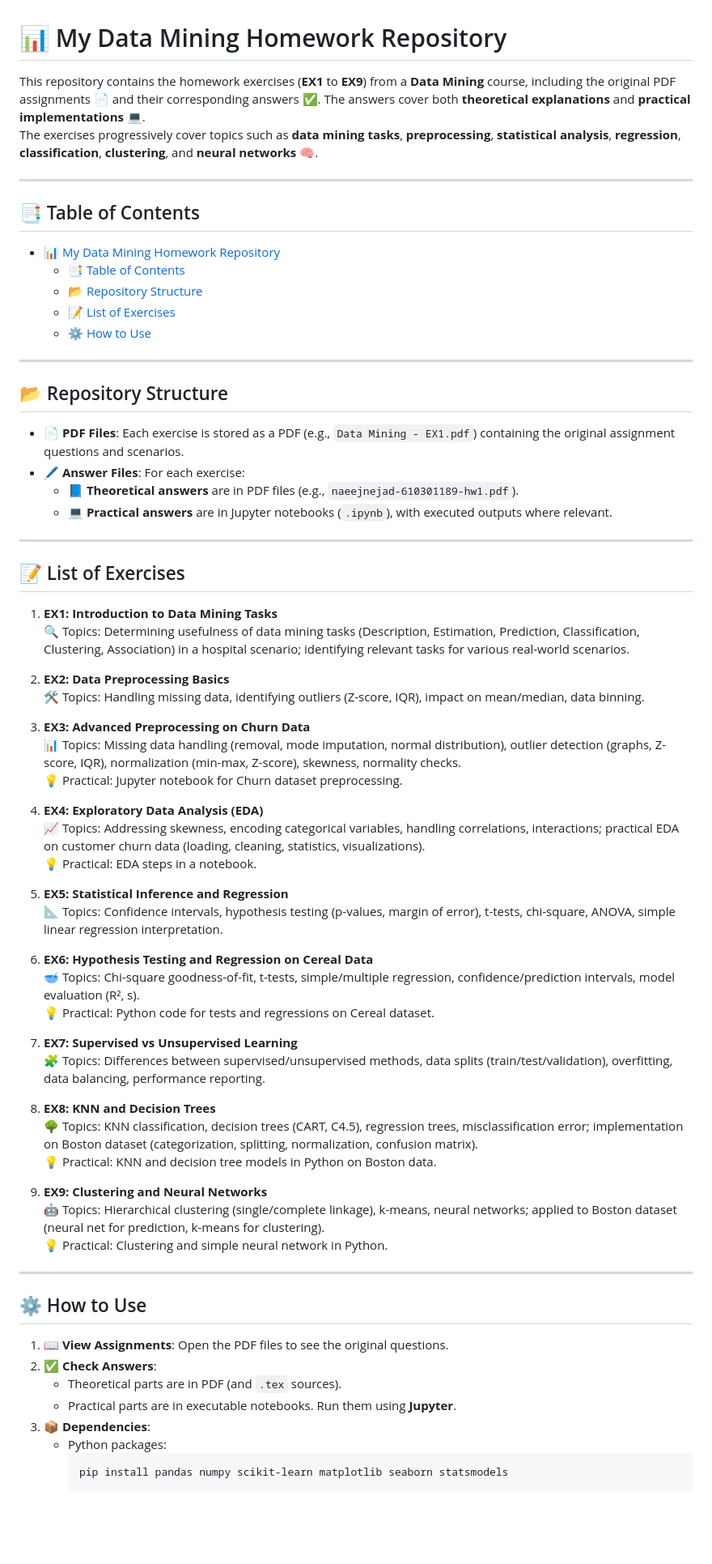
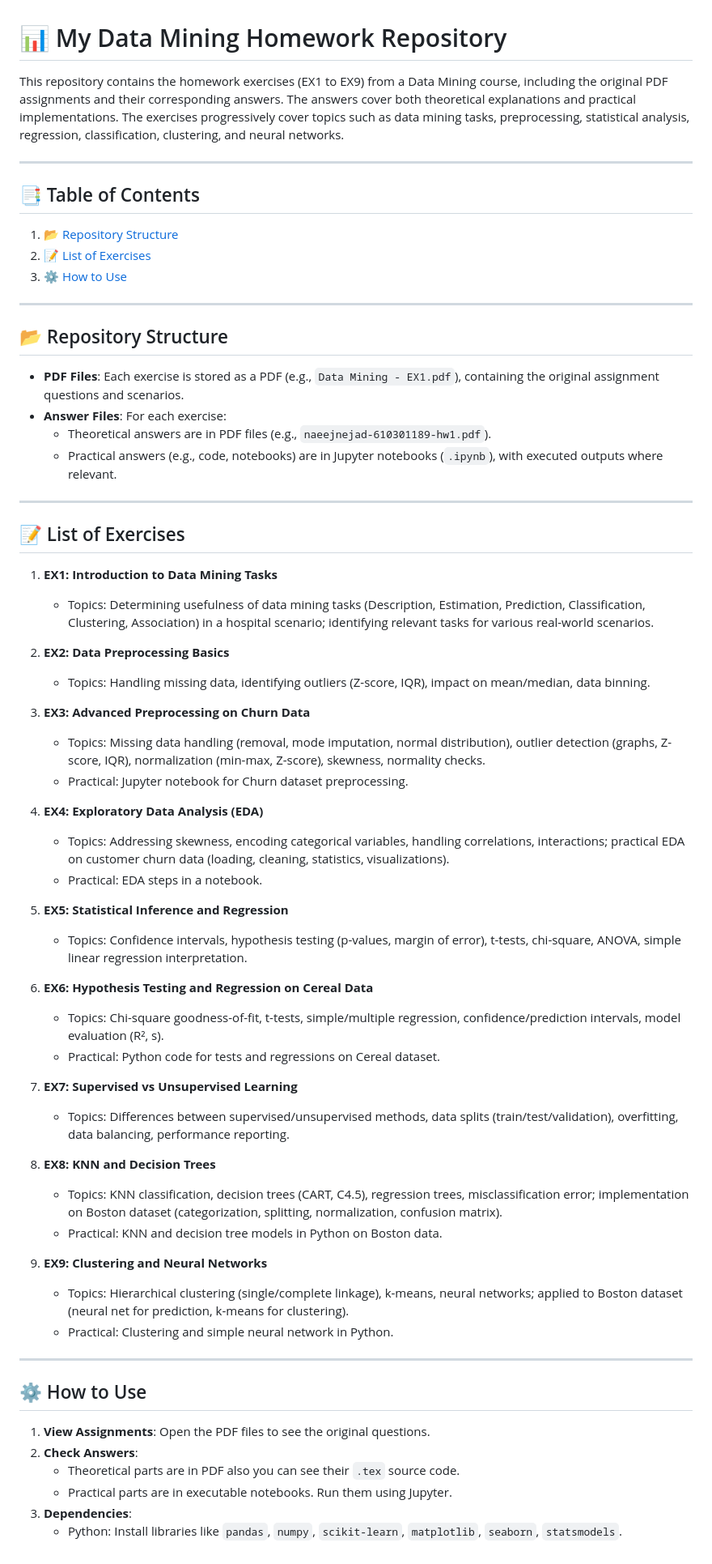
Before and after one commit to omidnaeej/Data-Mining, a Markdown page: README.md, the part around the change. Shown: that part at 81% size. Drawn GitHub-style; blank space fills up the shorter version.

````diff
--- a/README.md
+++ b/README.md
@@ -1,72 +1,62 @@
 # 📊 My Data Mining Homework Repository
-
-This repository contains the homework exercises (**EX1** to **EX9**) from a **Data Mining** course, including the original PDF assignments 📄 and their corresponding answers ✅. The answers cover both **theoretical explanations** and **practical implementations** 💻.
-The exercises progressively cover topics such as **data mining tasks**, **preprocessing**, **statistical analysis**, **regression**, **classification**, **clustering**, and **neural networks** 🧠.
+This repository contains the homework exercises (EX1 to EX9) from a Data Mining course, including the original PDF assignments and their corresponding answers. The answers cover both theoretical explanations and practical implementations. The exercises progressively cover topics such as data mining tasks, preprocessing, statistical analysis, regression, classification, clustering, and neural networks.
 
 ---
 
 ## 📑 Table of Contents
-- [📊 My Data Mining Homework Repository](#-my-data-mining-homework-repository)
-  - [📑 Table of Contents](#-table-of-contents)
-  - [📂 Repository Structure](#-repository-structure)
-  - [📝 List of Exercises](#-list-of-exercises)
-  - [⚙ How to Use](#-how-to-use)
+1. [📂 Repository Structure](#-repository-structure)
+2. [📝 List of Exercises](#-list-of-exercises)
+3. [⚙ How to Use](#-how-to-use)
 
 ---
 
 ## 📂 Repository Structure
-
-- **📄 PDF Files**: Each exercise is stored as a PDF (e.g., `Data Mining - EX1.pdf`) containing the original assignment questions and scenarios.
-- **🖊 Answer Files**: For each exercise:
-  - 📘 **Theoretical answers** are in PDF files (e.g., `naeejnejad-610301189-hw1.pdf`).
-  - 💻 **Practical answers** are in Jupyter notebooks (`.ipynb`), with executed outputs where relevant.
+- **PDF Files**: Each exercise is stored as a PDF (e.g., `Data Mining - EX1.pdf`), containing the original assignment questions and scenarios.
+- **Answer Files**: For each exercise:
+  - Theoretical answers are in PDF files (e.g., `naeejnejad-610301189-hw1.pdf`).
+  - Practical answers (e.g., code, notebooks) are in Jupyter notebooks (`.ipynb`), with executed outputs where relevant.
 
 ---
 
 ## 📝 List of Exercises
-
 1. **EX1: Introduction to Data Mining Tasks**
-   🔍 Topics: Determining usefulness of data mining tasks (Description, Estimation, Prediction, Classification, Clustering, Association) in a hospital scenario; identifying relevant tasks for various real-world scenarios.
+   - Topics: Determining usefulness of data mining tasks (Description, Estimation, Prediction, Classification, Clustering, Association) in a hospital scenario; identifying relevant tasks for various real-world scenarios.
 
 2. **EX2: Data Preprocessing Basics**
-   🛠 Topics: Handling missing data, identifying outliers (Z-score, IQR), impact on mean/median, data binning.
+   - Topics: Handling missing data, identifying outliers (Z-score, IQR), impact on mean/median, data binning.
 
 3. **EX3: Advanced Preprocessing on Churn Data**
-   📊 Topics: Missing data handling (removal, mode imputation, normal distribution), outlier detection (graphs, Z-score, IQR), normalization (min-max, Z-score), skewness, normality checks.
-   💡 Practical: Jupyter notebook for Churn dataset preprocessing.
+   - Topics: Missing data handling (removal, mode imputation, normal distribution), outlier detection (graphs, Z-score, IQR), normalization (min-max, Z-score), skewness, normality checks.
+   - Practical: Jupyter notebook for Churn dataset preprocessing.
 
 4. **EX4: Exploratory Data Analysis (EDA)**
-   📈 Topics: Addressing skewness, encoding categorical variables, handling correlations, interactions; practical EDA on customer churn data (loading, cleaning, statistics, visualizations).
-   💡 Practical: EDA steps in a notebook.
+   - Topics: Addressing skewness, encoding categorical variables, handling correlations, interactions; practical EDA on customer churn data (loading, cleaning, statistics, visualizations).
+   - Practical: EDA steps in a notebook.
 
 5. **EX5: Statistical Inference and Regression**
-   📐 Topics: Confidence intervals, hypothesis testing (p-values, margin of error), t-tests, chi-square, ANOVA, simple linear regression interpretation.
+   - Topics: Confidence intervals, hypothesis testing (p-values, margin of error), t-tests, chi-square, ANOVA, simple linear regression interpretation.
 
 6. **EX6: Hypothesis Testing and Regression on Cereal Data**
-   🥣 Topics: Chi-square goodness-of-fit, t-tests, simple/multiple regression, confidence/prediction intervals, model evaluation (R², s).
-   💡 Practical: Python code for tests and regressions on Cereal dataset.
+   - Topics: Chi-square goodness-of-fit, t-tests, simple/multiple regression, confidence/prediction intervals, model evaluation (R², s).
+   - Practical: Python code for tests and regressions on Cereal dataset.
 
 7. **EX7: Supervised vs Unsupervised Learning**
-   🧩 Topics: Differences between supervised/unsupervised methods, data splits (train/test/validation), overfitting, data balancing, performance reporting.
+   - Topics: Differences between supervised/unsupervised methods, data splits (train/test/validation), overfitting, data balancing, performance reporting.
 
 8. **EX8: KNN and Decision Trees**
-   🌳 Topics: KNN classification, decision trees (CART, C4.5), regression trees, misclassification error; implementation on Boston dataset (categorization, splitting, normalization, confusion matrix).
-   💡 Practical: KNN and decision tree models in Python on Boston data.
+   - Topics: KNN classification, decision trees (CART, C4.5), regression trees, misclassification error; implementation on Boston dataset (categorization, splitting, normalization, confusion matrix).
+   - Practical: KNN and decision tree models in Python on Boston data.
 
 9. **EX9: Clustering and Neural Networks**
-   🤖 Topics: Hierarchical clustering (single/complete linkage), k-means, neural networks; applied to Boston dataset (neural net for prediction, k-means for clustering).
-   💡 Practical: Clustering and simple neural network in Python.
+   - Topics: Hierarchical clustering (single/complete linkage), k-means, neural networks; applied to Boston dataset (neural net for prediction, k-means for clustering).
+   - Practical: Clustering and simple neural network in Python.
 
 ---
 
 ## ⚙ How to Use
-
-1. **📖 View Assignments**: Open the PDF files to see the original questions.
-2. **✅ Check Answers**:
-   - Theoretical parts are in PDF (and `.tex` sources).
-   - Practical parts are in executable notebooks. Run them using **Jupyter**.
-3. **📦 Dependencies**:
-   - Python packages:
-     ```bash
-     pip install pandas numpy scikit-learn matplotlib seaborn statsmodels
-     ```
+1. **View Assignments**: Open the PDF files to see the original questions.
+2. **Check Answers**:
+   - Theoretical parts are in PDF also you can see their `.tex` source code.
+   - Practical parts are in executable notebooks. Run them using Jupyter.
+3. **Dependencies**:
+   - Python: Install libraries like `pandas`, `numpy`, `scikit-learn`, `matplotlib`, `seaborn`, `statsmodels`.
````
